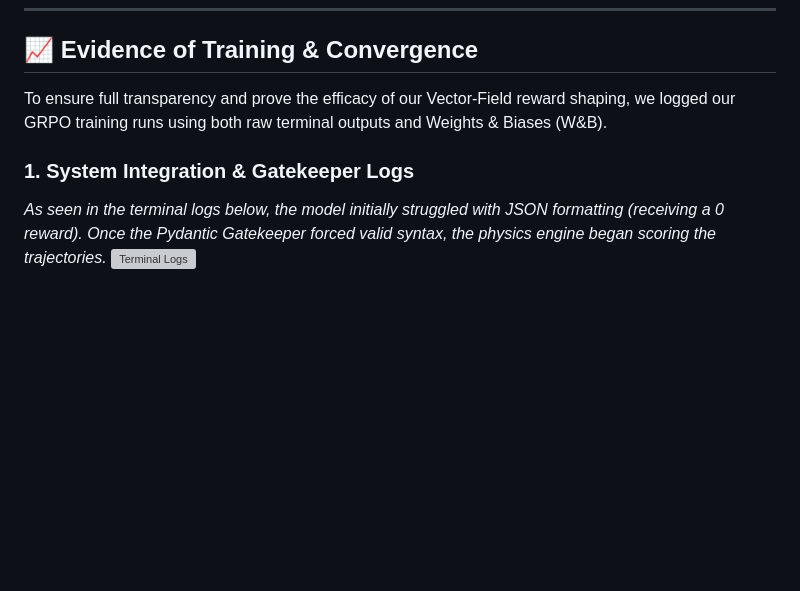
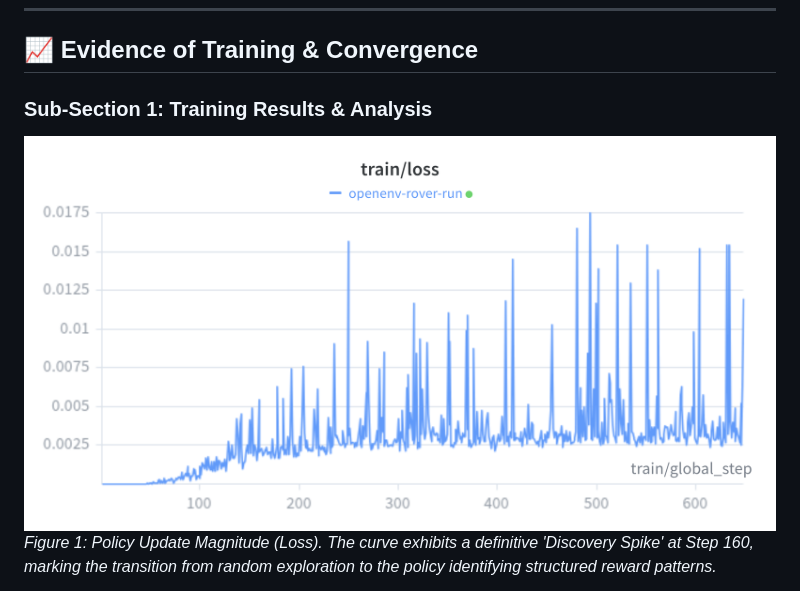
Before and after one commit to Gurram-Bhaskar/planetary-rover-navigation, a Markdown page: README.md, the part around one of its changes. Drawn GitHub-style; blank space fills up the shorter version; grey boxes are pictures that could not be loaded.

```diff
--- a/README.md
+++ b/README.md
@@ -136,9 +136,8 @@ By migrating our final training pipeline to a 24GB Cloud GPU, we scaled our GRPO
 
 ## 📈 Evidence of Training & Convergence
 
-To ensure full transparency and prove the efficacy of our Vector-Field reward shaping, we logged our GRPO training runs using both raw terminal outputs and Weights & Biases (W&B).
+### Sub-Section 1: Training Results & Analysis
 
-### 1. System Integration & Gatekeeper Logs
-*As seen in the terminal logs below, the model initially struggled with JSON formatting (receiving a 0 reward). Once the Pydantic Gatekeeper forced valid syntax, the physics engine began scoring the trajectories.*
-![Terminal Logs](LINK_TO_YOUR_TERMINAL_SCREENSHOT)
+![Training Loss](./images/loss.png)
+*Figure 1: Policy Update Magnitude (Loss). The curve exhibits a definitive 'Discovery Spike' at Step 160, marking the transition from random exploration to the policy identifying structured reward patterns.*
 
```
Also changed, not shown: other parts of README.md (+19 -3 lines), images/training_logs1.png (added), images/training_logs2.png (added), images/training_logs3.png (added).
